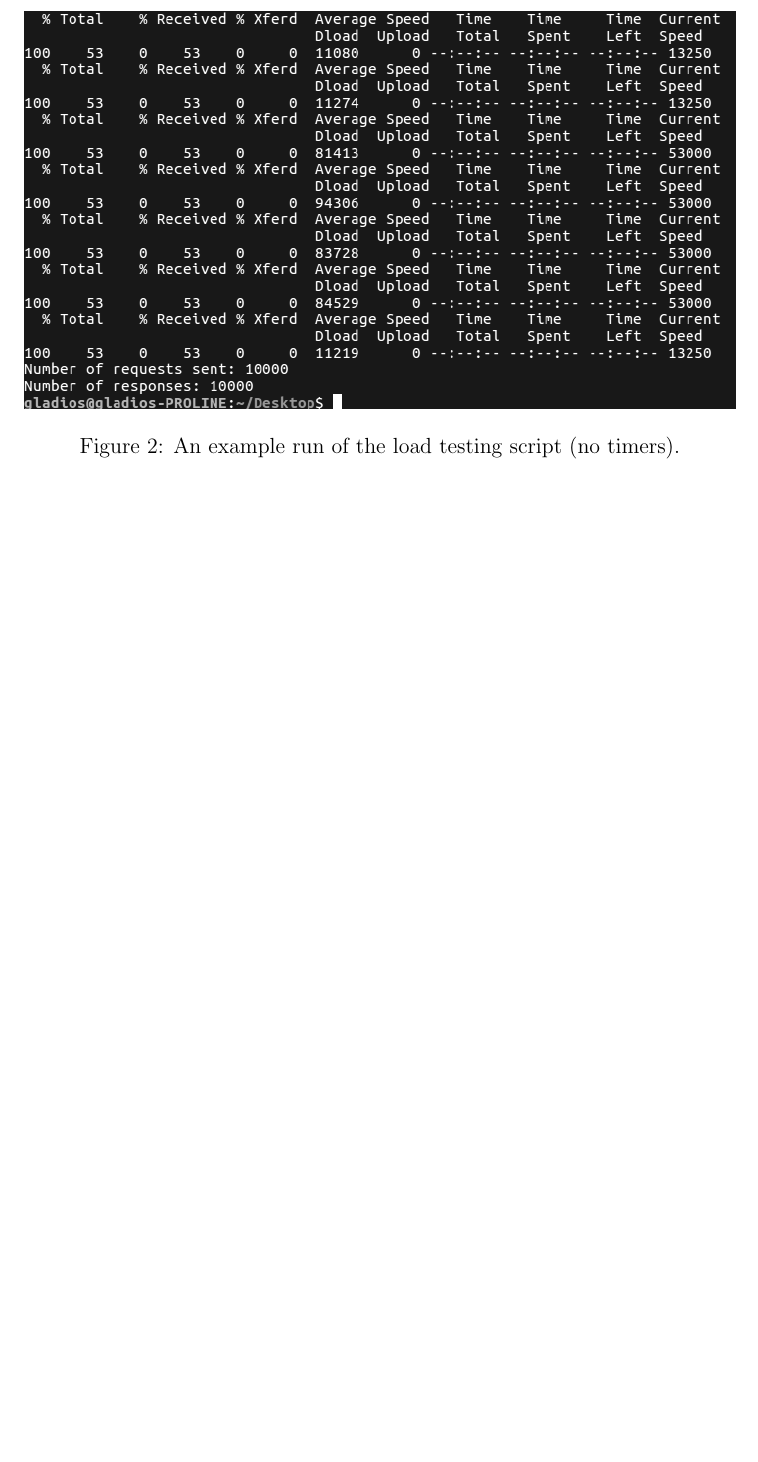
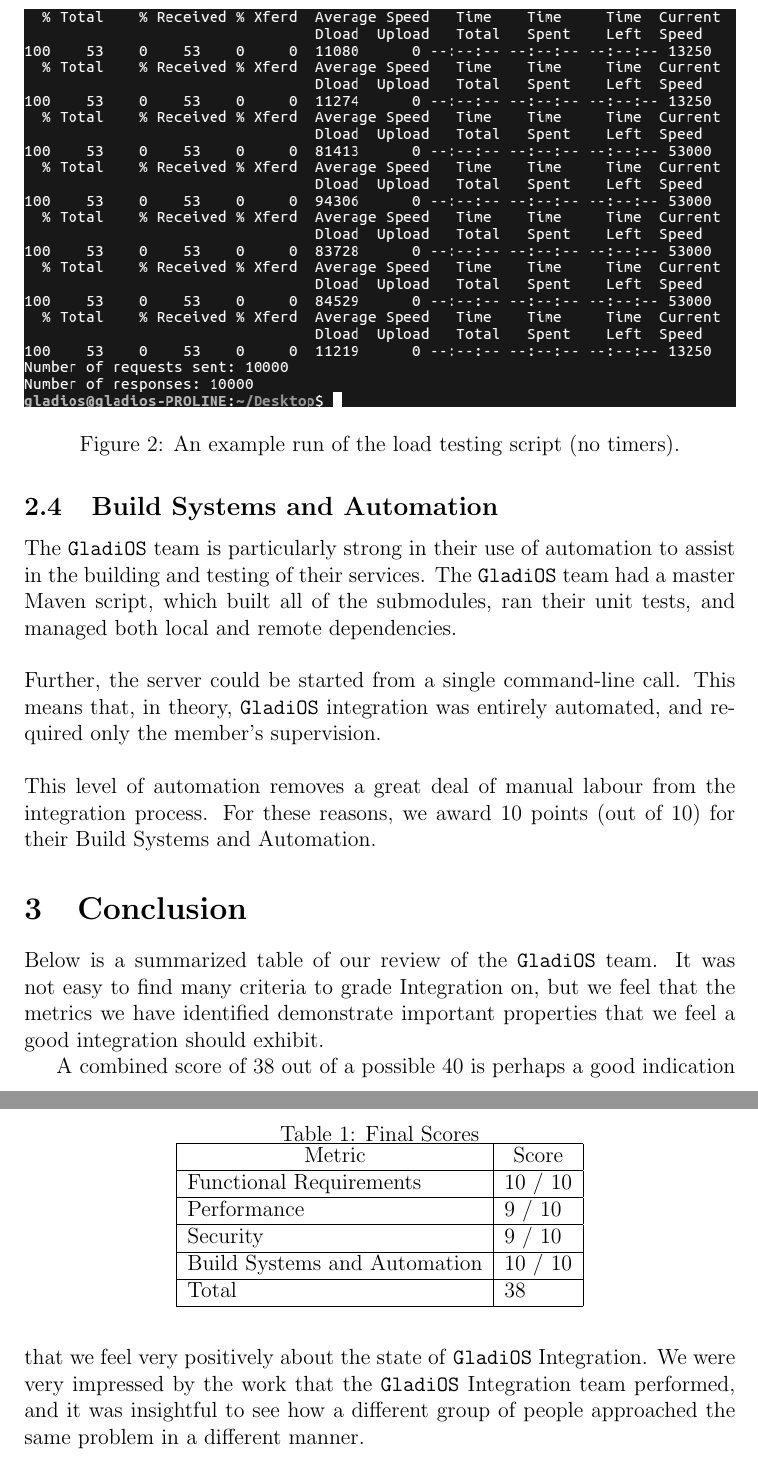
Before and after one commit to Regan-Koopmans/NavUP-Broadsword, a LaTeX document (Testing Phase/main.tex): part of page 5 of 5 before the commit and two parts of pages 5 and 6 of 6 after it, the two joined at a grey line, cut so that both start at the same text, the shorter picture padded with empty space. Compiled offline with pdfLaTeX.

Commit message:
Finished off the tex documentation.

```diff
--- a/Testing Phase/main.tex
+++ b/Testing Phase/main.tex
@@ -127,4 +127,48 @@ For the reasons specified above, we give the \texttt{GladiOS} Integration team a
  	\label{}
  \end{figure}
 
+\subsection{Build Systems and Automation}
+
+The \texttt{GladiOS} team is particularly strong in their use of automation to assist in
+the building and testing of their services. The \texttt{GladiOS} team had a master Maven
+script, which built all of the submodules, ran their unit tests, and managed
+both local and remote dependencies.
+\\\\
+Further, the server could be started from a single command-line call. This means
+that, in theory, \texttt{GladiOS} integration was entirely automated, and required only
+the member's supervision.
+\\\\
+This level of automation removes a great deal of manual labour from the
+integration process. For these reasons, we award 10 points (out of 10) for their
+Build Systems and Automation.
+
+\section{Conclusion}
+
+Below is a summarized table of our review of the \texttt{GladiOS} team. It was not easy
+to find many criteria to grade Integration on, but we feel that the metrics we
+have identified demonstrate important properties that we feel a good integration
+should exhibit.
+
+
+\begin{table}[ht!]
+\centering
+\caption{Final Scores}
+\label{my-label}
+\begin{tabular}{|l|l|}
+\hline
+\multicolumn{1}{|c|}{Metric} & \multicolumn{1}{c|}{Score} \\ \hline
+Functional Requirements      & 10 / 10                    \\ \hline
+Performance                  & 9 / 10                     \\ \hline
+Security                     & 9 / 10                     \\ \hline
+Build Systems and Automation & 10 / 10                    \\ \hline
+Total                        & 38                         \\ \hline
+\end{tabular}
+\end{table}
+
+A combined score of 38 out of a possible 40 is perhaps a good indication that we
+feel very positively about the state of \texttt{GladiOS} Integration. We were very
+impressed by the work that the \texttt{GladiOS} Integration team performed, and it was
+insightful to see how a different group of people approached the same problem in
+a different manner.
+
 \end{document}
```
